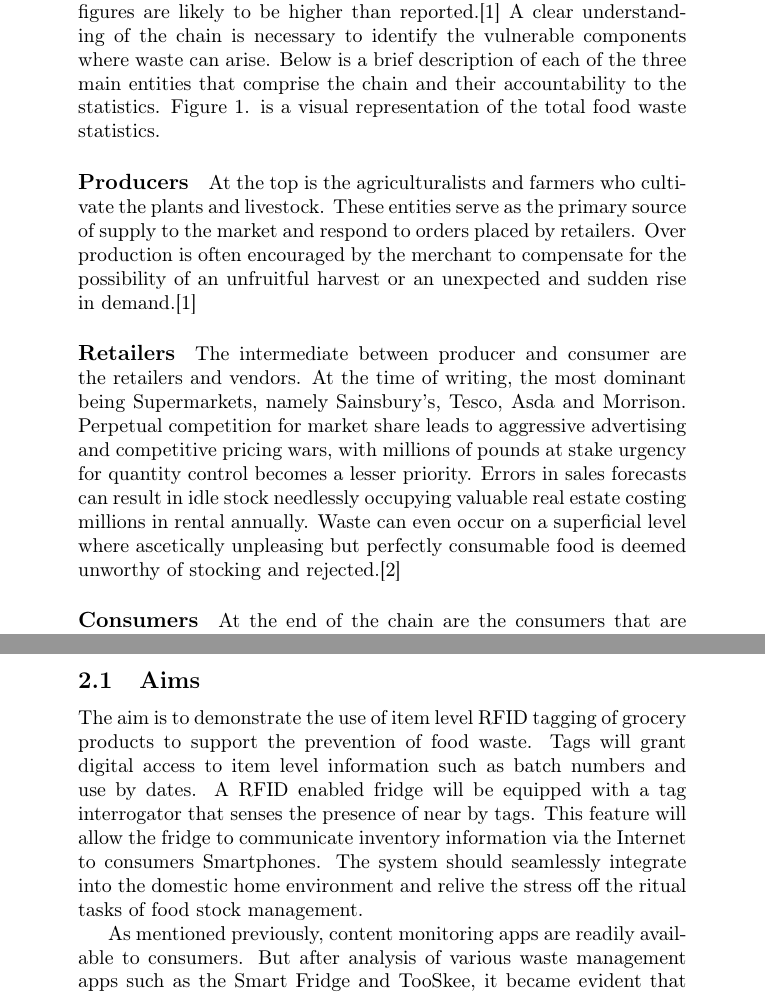
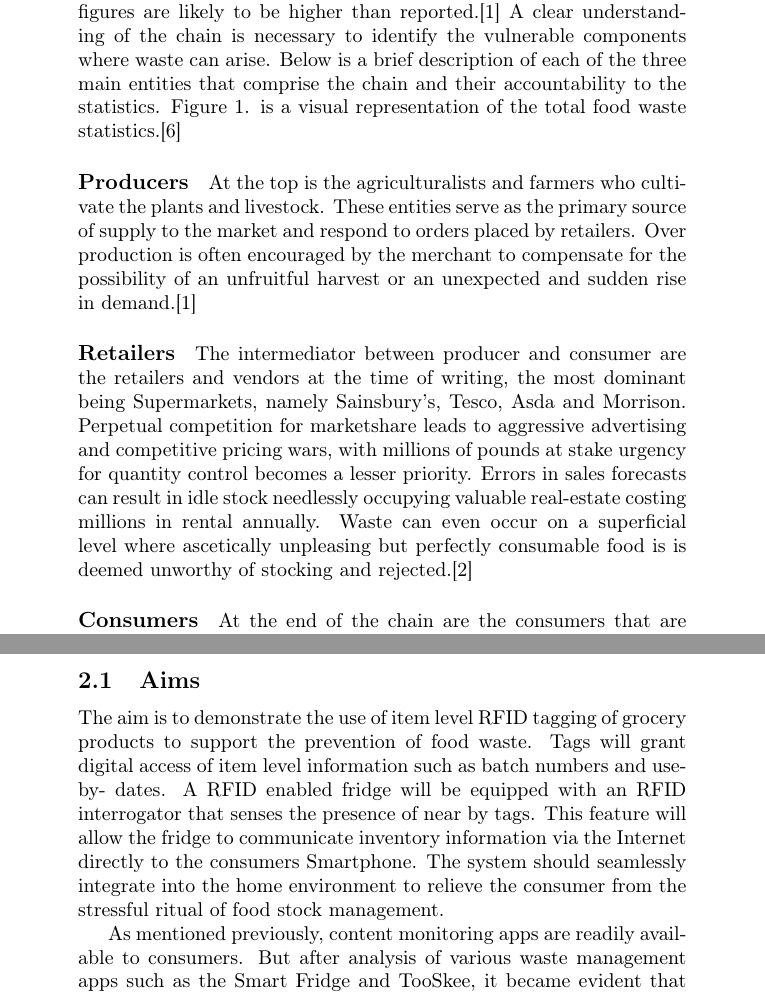
Before and after one commit to BBK-SDP-2015-kokamo01/ProjectProposal, a LaTeX document (proposal.tex): two parts of pages 5 and 15 of 27, joined at a grey line, cut so that both start at the same text. Compiled offline with pdfLaTeX; a LaTeX package or settings file that is missing is left out.

Commit message:
cleaned up.

```diff
--- a/proposal.tex
+++ b/proposal.tex
@@ -103,11 +103,11 @@ have also called this notion \say{Ubiquitous Computing}.}}
 \section{Introduction}
 
 \subsection{Background}
-Over production of food is a global issue with waste exceeding two billion tonnes annually\cite{waste}. Such large quantities of waste have severe negative social, environmental and economical impacts. The multifaceted nature of the food supply chain give ample opportunity for waste to occur and inadequate waste prevention methods could cause figures to rise.\cite{FoodWaste} Further more, such complex pipelines pose great difficulties in the accurate quantification of waste generated, meaning that the figures are likely to be higher than reported.\cite{waste} A clear understanding of the chain is necessary to identify the vulnerable components where waste can arise. Below is a brief description of each of the three main entities that comprise the chain and their accountability to the statistics. Figure 1. is a visual representation of the total food waste statistics.
+Over production of food is a global issue with waste exceeding two billion tonnes annually\cite{waste}. Such large quantities of waste have severe negative social, environmental and economical impacts. The multifaceted nature of the food supply chain give ample opportunity for waste to occur and inadequate waste prevention methods could cause figures to rise.\cite{FoodWaste} Further more, such complex pipelines pose great difficulties in the accurate quantification of waste generated, meaning that the figures are likely to be higher than reported.\cite{waste} A clear understanding of the chain is necessary to identify the vulnerable components where waste can arise. Below is a brief description of each of the three main entities that comprise the chain and their accountability to the statistics. Figure 1. is a visual representation of the total food waste statistics.\cite{statistic}
 
 \paragraph{Producers}At the top is the agriculturalists and farmers who cultivate the plants and livestock. These entities serve as the primary source of supply to the market and respond to orders placed by retailers. Over production is often encouraged by the merchant to compensate for the possibility of an unfruitful harvest or an unexpected and sudden rise in demand.\cite{waste}
 
-\paragraph{Retailers}The intermediate between producer and consumer are the retailers and vendors. At the time of writing, the most dominant being Supermarkets, namely Sainsbury's, Tesco, Asda and Morrison. Perpetual competition for market share leads to aggressive advertising and competitive pricing wars, with millions of pounds at stake urgency for quantity control becomes a lesser priority. Errors in sales forecasts can result in idle stock needlessly occupying valuable real estate costing millions in rental annually. Waste can even occur on a superficial level where ascetically unpleasing but perfectly consumable food is deemed unworthy of stocking and rejected.\cite{FoodWaste}
+\paragraph{Retailers}The intermediator between producer and consumer are the retailers and vendors at the time of writing, the most dominant being Supermarkets, namely Sainsbury's, Tesco, Asda and Morrison. Perpetual competition for marketshare leads to aggressive advertising and competitive pricing wars, with millions of pounds at stake urgency for quantity control becomes a lesser priority. Errors in sales forecasts can result in idle stock needlessly occupying valuable real-estate costing millions in rental annually. Waste can even occur on a superficial level where ascetically unpleasing but perfectly consumable food is is deemed unworthy of stocking and rejected.\cite{FoodWaste}
 
 \paragraph{Consumers}At the end of the chain are the consumers that are regularly persuaded to over purchase by enticing bulk buying promotions. Retailers will markdown items that are nearing expiration to sell to the consumer as an attempt to compensate for potential losses. This method of damage control while beneficial to the supermarkets has negative implications on the consumers. Loss can also occur due to basic human errors of simply forgetting to consume the food in time. Fast paced and unpredictable lifestyles attribute to the difficulties in keeping track of past purchases and expiration dates, resulting to the contribution to the overflowing landfill sites.\cite{FoodWaste}
 
@@ -263,7 +263,7 @@ As the popularity in RFID technology rises and increasing amounts of physical ob
 \section{Aims and Objectives}
 \subsection{Aims}
 
-The aim is to demonstrate the use of item level RFID tagging of grocery products to support the prevention of food waste. Tags will grant digital access to item level information such as batch numbers and use by dates. A RFID enabled fridge will be equipped with a tag interrogator that senses the presence of near by tags. This feature will allow the fridge to communicate inventory information via the Internet to consumers Smartphones. The system should seamlessly integrate into the domestic home environment and relive the stress off the ritual tasks of food stock management.
+The aim is to demonstrate the use of item level RFID tagging of grocery products to support the prevention of food waste. Tags will grant digital access of item level information such as batch numbers and use-by- dates. A RFID enabled fridge will be equipped with an RFID interrogator that senses the presence of near by tags. This feature will allow the fridge to communicate inventory information via the Internet directly to the consumers Smartphone. The system should seamlessly integrate into the home environment to relieve the consumer from the stressful ritual of food stock management.
 
 As mentioned previously, content monitoring apps are readily available to consumers. But after analysis of various waste management apps such as the Smart Fridge and TooSkee, it became evident that the arduous steps necessary to register the items rendered it incompatible with the hectic modern lifestyle of the consumers. Any obstructions between the barcode and the laser prevented identification and manual intervention is required. Items must be scanned item by item with careful precision for it to be read. Even after a successful read the information accessible is limited and crucial details such as use-by-dates requires manual input from the user. This shortcoming of the process hinders the usability of the app and with finite memory on smartphones apps are discarded and forgotten just as quickly as they were installed.
 
```
Also changed, not shown: proposal.pdf, proposal.tex (4 more changed lines), 3 other files.
